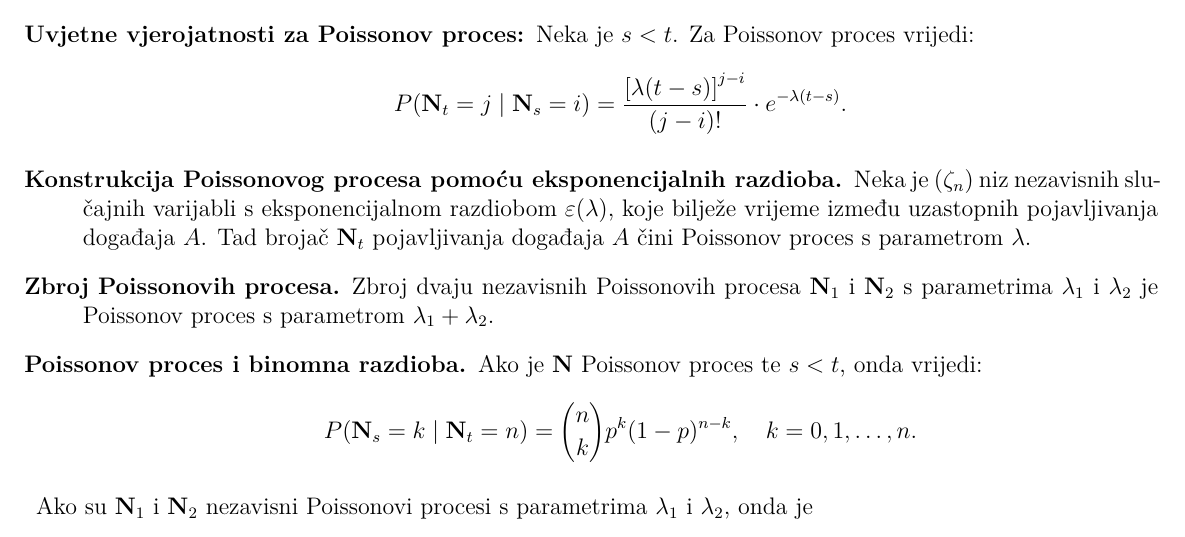
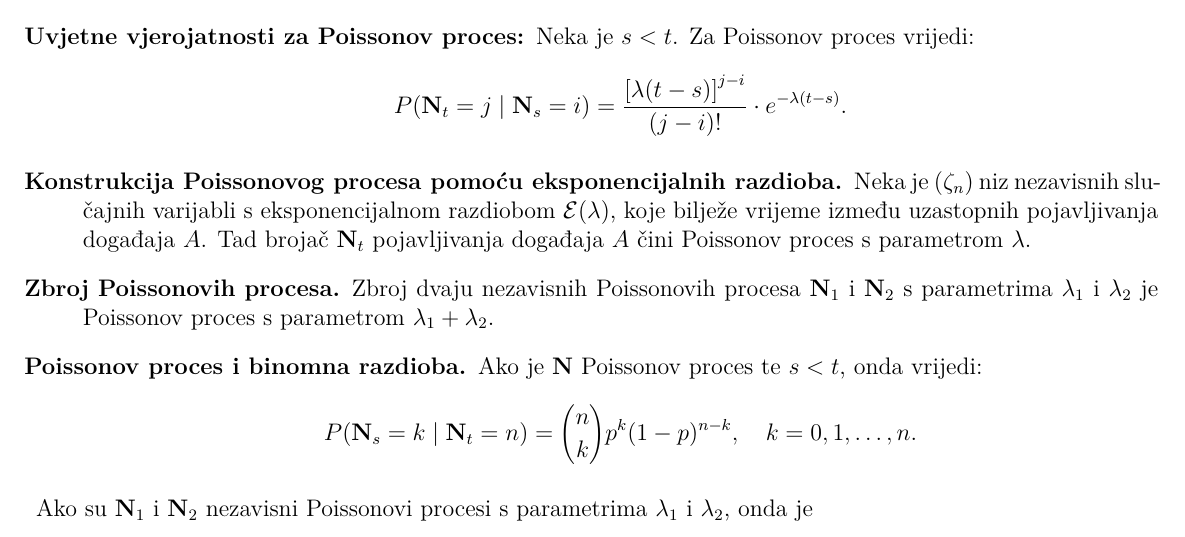
Before and after one commit to ivan444/fer-materijali, a LaTeX document (stohasticki_procesi/predavanja/stoha-predavanja-sazetak.tex): part of page 6 of 8, cut so that both start at the same text. Compiled offline with pdfLaTeX.

Commit message:
stoh - ispravke

```diff
--- a/stohasticki_procesi/predavanja/stoha-predavanja-sazetak.tex
+++ b/stohasticki_procesi/predavanja/stoha-predavanja-sazetak.tex
@@ -256,7 +256,7 @@ $\mathbf N(s,t)$ je slučajna varijabla koja mjeri broj realizacija događaja $A
   \item[Uvjetne vjerojatnosti za Poissonov proces:] Neka je $s<t$. Za Poissonov proces vrijedi:
   $$P(\N_t = j\; \vert \; \N_s = i) = \frac{\left[\lambda(t-s)\right]^{j-i}}{(j-i)!}\cdot e^{-\lambda(t-s)}.$$
 
-  \item[Konstrukcija Poissonovog procesa pomoću eksponencijalnih razdioba.] Neka je $(\zeta_n)$ niz nezavisnih slučajnih varijabli s eksponencijalnom razdiobom $\varepsilon(\lambda)$, koje bilježe vrijeme između uzastopnih pojavljivanja događaja $A$. Tad brojač $\N_t$ pojavljivanja događaja $A$ čini Poissonov proces s parametrom $\lambda$.
+  \item[Konstrukcija Poissonovog procesa pomoću eksponencijalnih razdioba.] Neka je $(\zeta_n)$ niz nezavisnih slučajnih varijabli s eksponencijalnom razdiobom $\mathcal E(\lambda)$, koje bilježe vrijeme između uzastopnih pojavljivanja događaja $A$. Tad brojač $\N_t$ pojavljivanja događaja $A$ čini Poissonov proces s parametrom $\lambda$.
 
   \item[Zbroj Poissonovih procesa.] Zbroj dvaju nezavisnih Poissonovih procesa $\N_1$ i $\N_2$ s parametrima $\lambda_1$ i $\lambda_2$ je Poissonov proces s parametrom $\lambda_1 + \lambda_2$.
 
```
Also changed, not shown: stohasticki_procesi/predavanja/stoha-predavanja-sazetak.tex (2 more changed lines).
